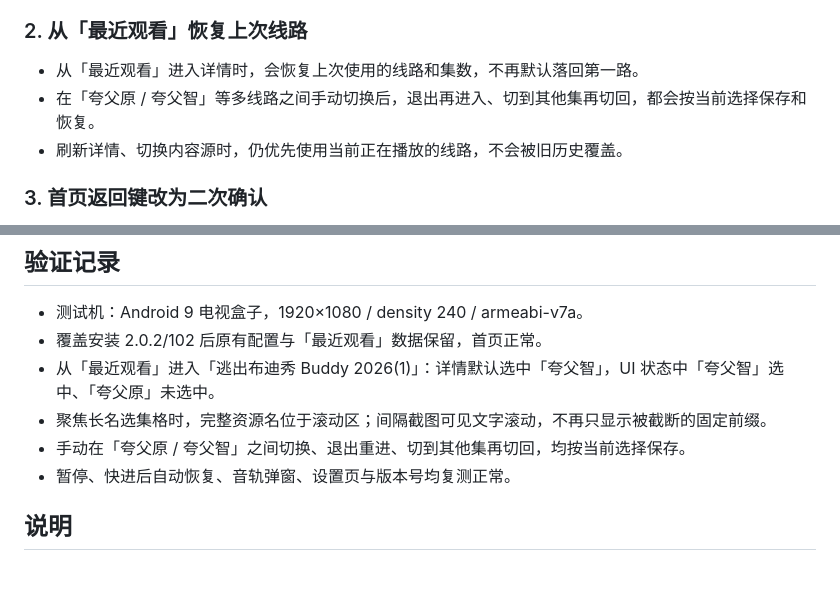
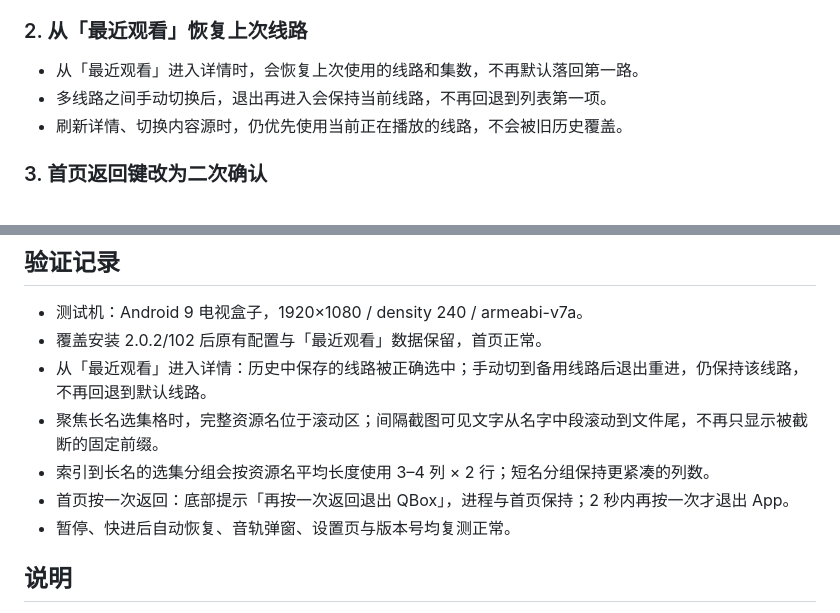
Before and after one commit to Hululu007/qbox, a Markdown page: docs/RELEASE-NOTES-2.0.2.md, 2 parts joined by grey strips. Drawn GitHub-style; blank space fills up the shorter version.

```diff
--- a/docs/RELEASE-NOTES-2.0.2.md
+++ b/docs/RELEASE-NOTES-2.0.2.md
@@ -15,7 +15,7 @@
 ### 2. 从「最近观看」恢复上次线路
 
 - 从「最近观看」进入详情时，会恢复上次使用的线路和集数，不再默认落回第一路。
-- 在「夸父原 / 夸父智」等多线路之间手动切换后，退出再进入、切到其他集再切回，都会按当前选择保存和恢复。
+- 多线路之间手动切换后，退出再进入会保持当前线路，不再回退到列表第一项。
 - 刷新详情、切换内容源时，仍优先使用当前正在播放的线路，不会被旧历史覆盖。
 
 ### 3. 首页返回键改为二次确认
@@ -55,9 +55,10 @@ QBox 是 **FongMi/TV 的 UI / 交互重构版 TVBox 客户端**，面向 Android
 
 - 测试机：Android 9 电视盒子，1920×1080 / density 240 / armeabi-v7a。
 - 覆盖安装 2.0.2/102 后原有配置与「最近观看」数据保留，首页正常。
-- 从「最近观看」进入「逃出布迪秀 Buddy 2026(1)」：详情默认选中「夸父智」，UI 状态中「夸父智」选中、「夸父原」未选中。
-- 聚焦长名选集格时，完整资源名位于滚动区；间隔截图可见文字滚动，不再只显示被截断的固定前缀。
-- 手动在「夸父原 / 夸父智」之间切换、退出重进、切到其他集再切回，均按当前选择保存。
+- 从「最近观看」进入详情：历史中保存的线路被正确选中；手动切到备用线路后退出重进，仍保持该线路，不再回退到默认线路。
+- 聚焦长名选集格时，完整资源名位于滚动区；间隔截图可见文字从名字中段滚动到文件尾，不再只显示被截断的固定前缀。
+- 索引到长名的选集分组会按资源名平均长度使用 3–4 列 × 2 行；短名分组保持更紧凑的列数。
+- 首页按一次返回：底部提示「再按一次返回退出 QBox」，进程与首页保持；2 秒内再按一次才退出 App。
 - 暂停、快进后自动恢复、音轨弹窗、设置页与版本号均复测正常。
 
 ## 说明
```
Also changed, not shown: README.md (+3 -2 lines), docs/HEADLESS.md (+4 -4 lines), docs/screenshots/ui-cinema/v201-home.jpg (deleted), docs/screenshots/ui-cinema/v201-setting.jpg (deleted), docs/screenshots/ui-cinema/v202-episodes.jpg (added), docs/screenshots/ui-cinema/v202-home.jpg (added), docs/screenshots/ui-cinema/v202-setting.jpg (added), 7 other files.
